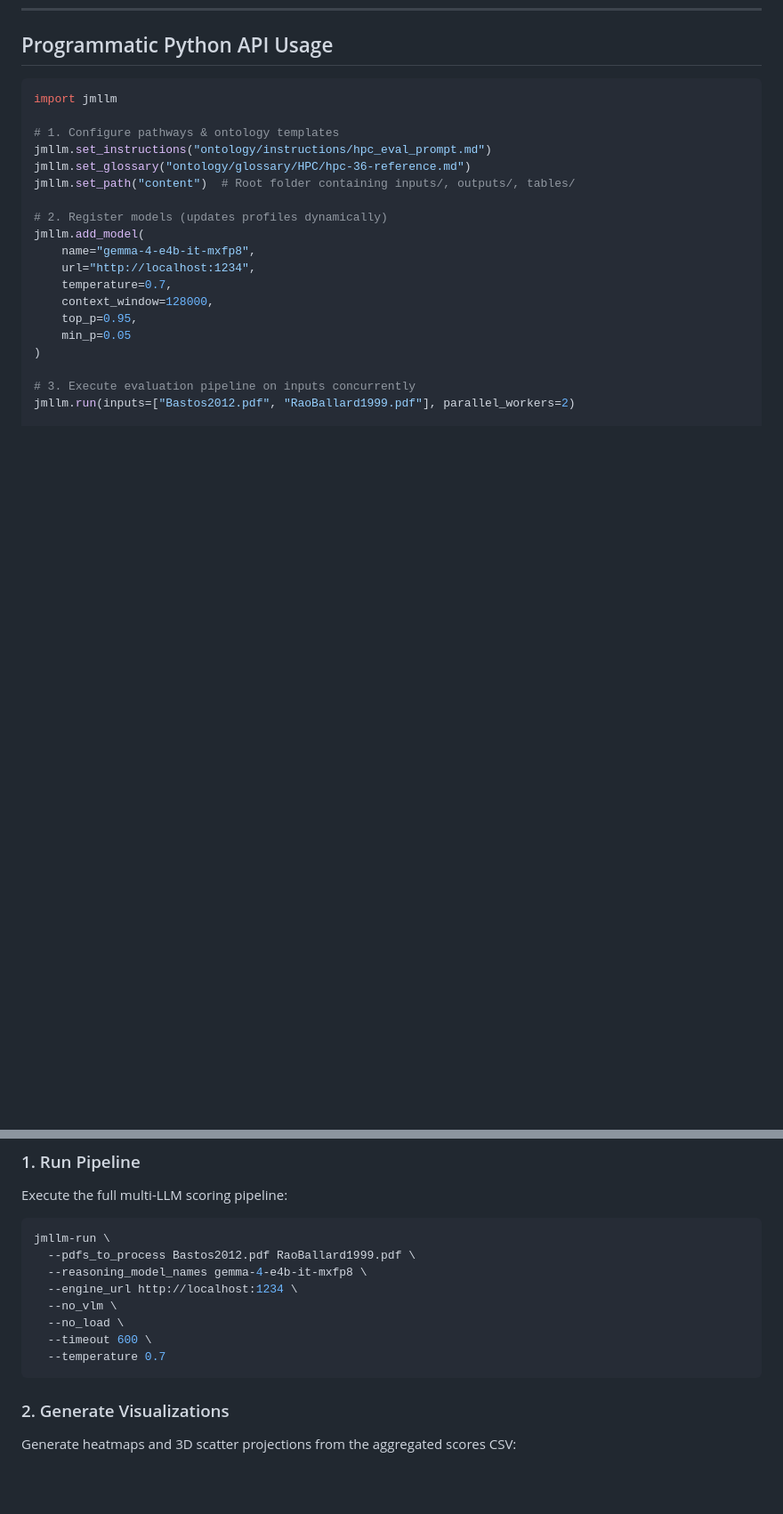
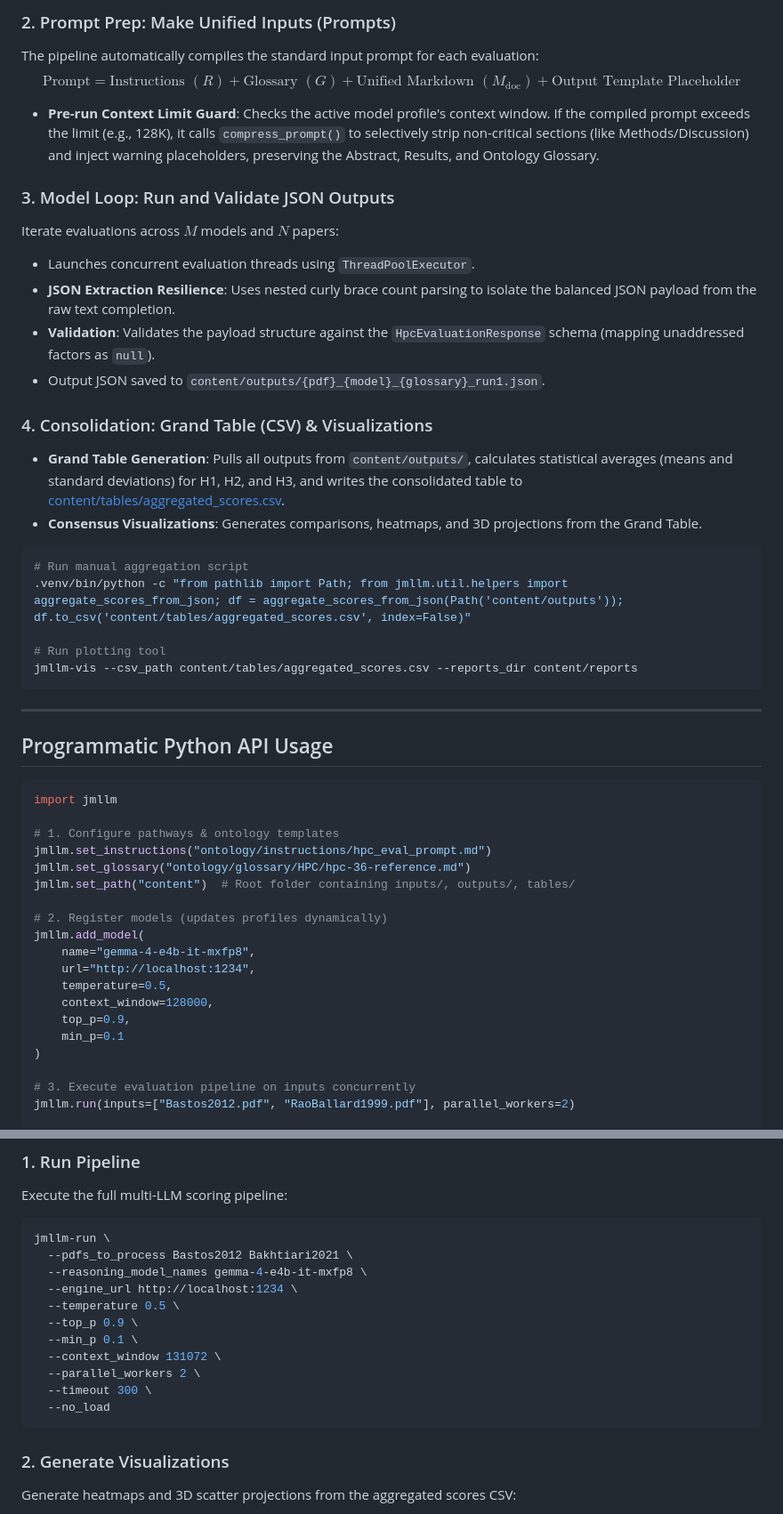
Before and after one commit to HNXJ/mllm-public, a Markdown page: README.md, 2 parts joined by grey strips. Shown at 89% size. Rendered like a GitHub page; blank space fills up the shorter version.

Commit message:
Update README.md with detailed N-PDFs and M-Models pipeline workflow documentation

````diff
--- a/README.md
+++ b/README.md
@@ -44,3 +65,28 @@ uv pip install -e ".[dev,viz]"
+### 2. Prompt Prep: Make Unified Inputs (Prompts)
+The pipeline automatically compiles the standard input prompt for each evaluation:
+$$\text{Prompt} = \text{Instructions } (R) + \text{Glossary } (G) + \text{Unified Markdown } (M_{\text{doc}}) + \text{Output Template Placeholder}$$
+* **Pre-run Context Limit Guard**: Checks the active model profile's context window. If the compiled prompt exceeds the limit (e.g., 128K), it calls `compress_prompt()` to selectively strip non-critical sections (like Methods/Discussion) and inject warning placeholders, preserving the Abstract, Results, and Ontology Glossary.
+
+### 3. Model Loop: Run and Validate JSON Outputs
+Iterate evaluations across $M$ models and $N$ papers:
+* Launches concurrent evaluation threads using `ThreadPoolExecutor`.
+* **JSON Extraction Resilience**: Uses nested curly brace count parsing to isolate the balanced JSON payload from the raw text completion.
+* **Validation**: Validates the payload structure against the `HpcEvaluationResponse` schema (mapping unaddressed factors as `null`).
+* Output JSON saved to `content/outputs/{pdf}_{model}_{glossary}_run1.json`.
+
+### 4. Consolidation: Grand Table (CSV) & Visualizations
+* **Grand Table Generation**: Pulls all outputs from `content/outputs/`, calculates statistical averages (means and standard deviations) for H1, H2, and H3, and writes the consolidated table to [content/tables/aggregated_scores.csv](file:///Users/hamednejat/workspace/main/mllm-public/content/tables/aggregated_scores.csv).
+* **Consensus Visualizations**: Generates comparisons, heatmaps, and 3D projections from the Grand Table.
+```bash
+# Run manual aggregation script
+.venv/bin/python -c "from pathlib import Path; from jmllm.util.helpers import aggregate_scores_from_json; df = aggregate_scores_from_json(Path('content/outputs')); df.to_csv('content/tables/aggregated_scores.csv', index=False)"
+
+# Run plotting tool
+jmllm-vis --csv_path content/tables/aggregated_scores.csv --reports_dir content/reports
+```
+
+---
+
 ## Programmatic Python API Usage
 
 ```python
@@ -55,10 +101,10 @@ jmllm.set_path("content")  # Root folder containing inputs/, outputs/, tables/
 jmllm.add_model(
     name="gemma-4-e4b-it-mxfp8",
     url="http://localhost:1234",
-    temperature=0.7,
+    temperature=0.5,
     context_window=128000,
-    top_p=0.95,
-    min_p=0.05
+    top_p=0.9,
+    min_p=0.1
 )
 
 # 3. Execute evaluation pipeline on inputs concurrently
@@ -78,13 +124,16 @@ The package registers three command-line entry points upon installation:
 Execute the full multi-LLM scoring pipeline:
 ```bash
 jmllm-run \
-  --pdfs_to_process Bastos2012.pdf RaoBallard1999.pdf \
+  --pdfs_to_process Bastos2012 Bakhtiari2021 \
   --reasoning_model_names gemma-4-e4b-it-mxfp8 \
   --engine_url http://localhost:1234 \
-  --no_vlm \
-  --no_load \
-  --timeout 600 \
-  --temperature 0.7
+  --temperature 0.5 \
+  --top_p 0.9 \
+  --min_p 0.1 \
+  --context_window 131072 \
+  --parallel_workers 2 \
+  --timeout 300 \
+  --no_load
 ```
 
 ### 2. Generate Visualizations
````
Also changed, not shown: other parts of README.md (+21 -0 lines).
